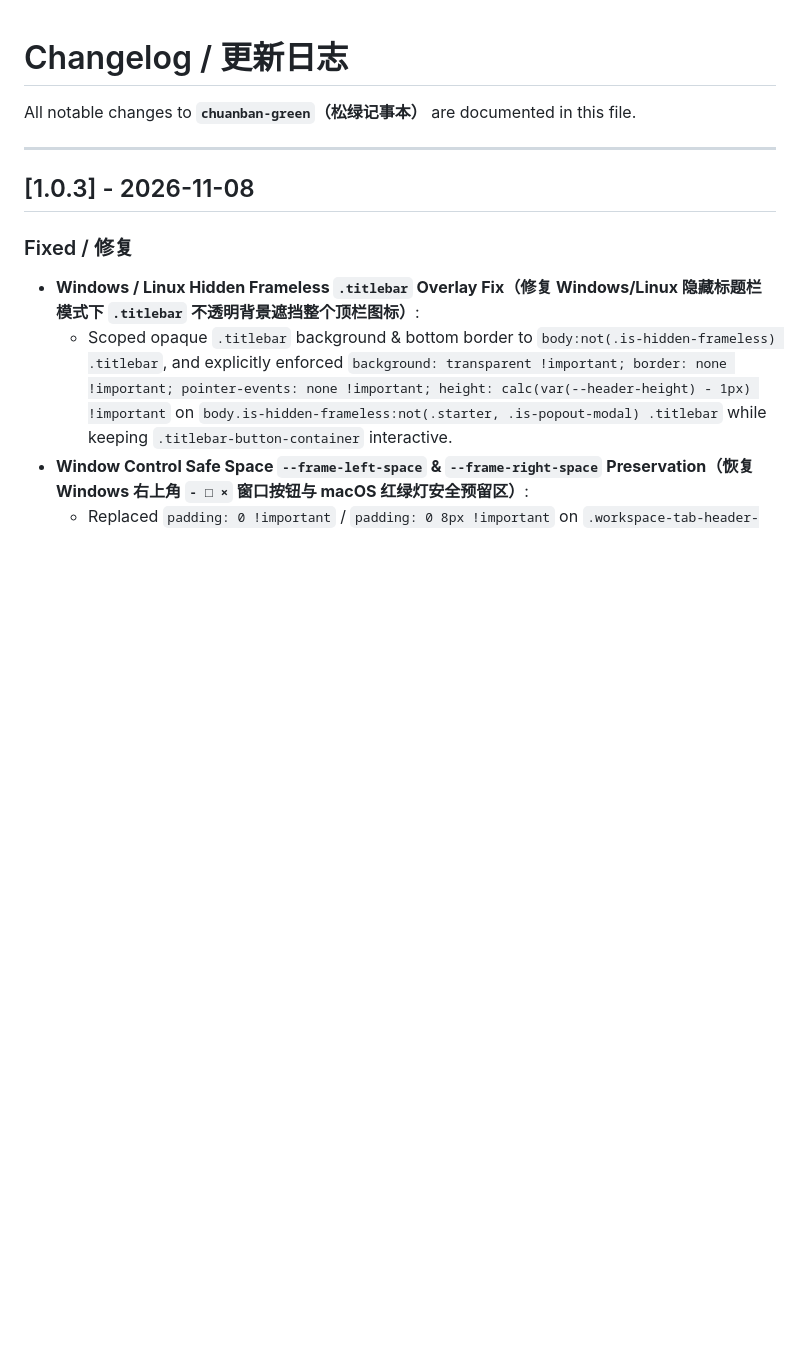
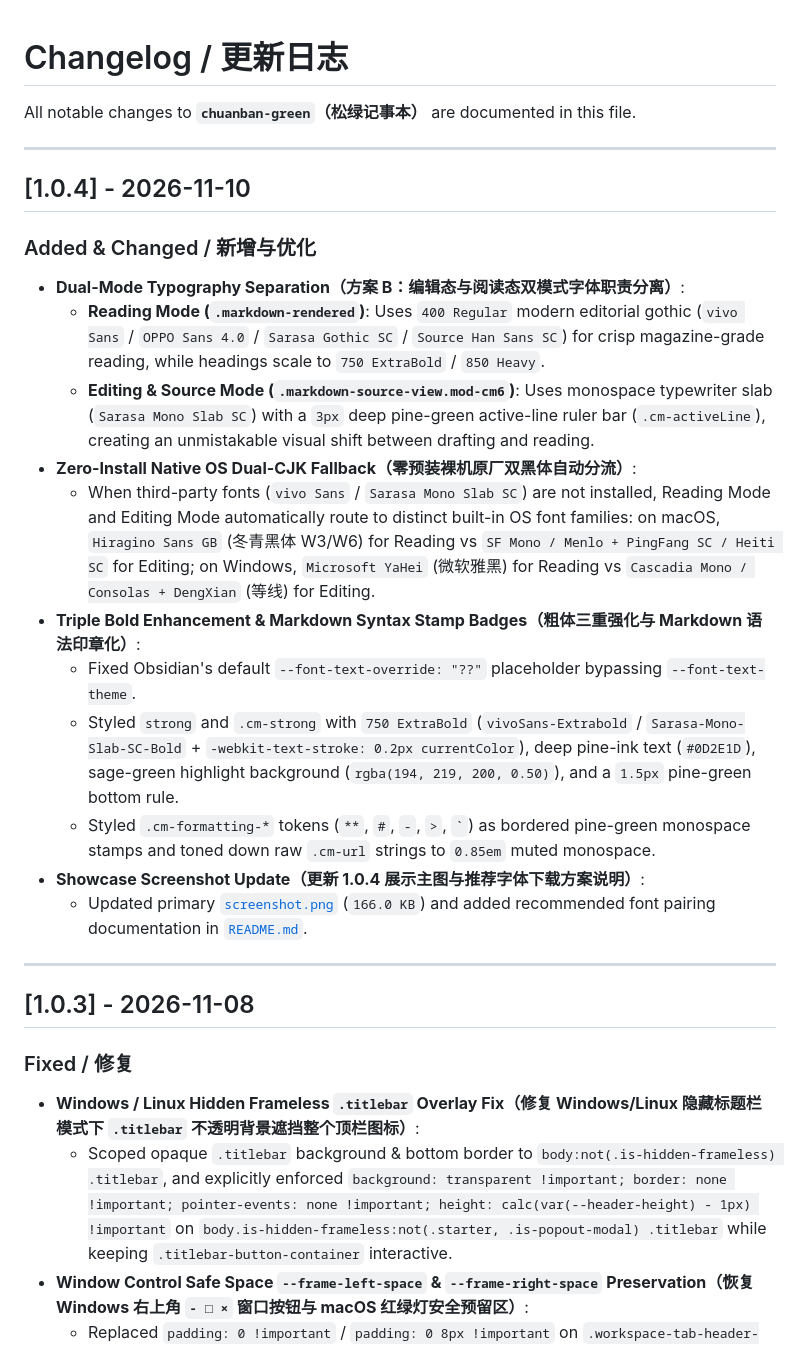
Before and after one commit to Anarcadia/chuanban-highcontrast-green, a Markdown page: CHANGELOG.md, the part around the change. Rendered like a GitHub page; blank space fills up the shorter version.

```diff
--- a/CHANGELOG.md
+++ b/CHANGELOG.md
@@ -1,6 +1,23 @@
 # Changelog / 更新日志
 
 All notable changes to **`chuanban-green`（松绿记事本）** are documented in this file.
+
+---
+
+## [1.0.4] - 2026-11-10
+
+### Added & Changed / 新增与优化
+- **Dual-Mode Typography Separation（方案 B：编辑态与阅读态双模式字体职责分离）**:
+  - **Reading Mode (`.markdown-rendered`)**: Uses `400 Regular` modern editorial gothic (`vivo Sans` / `OPPO Sans 4.0` / `Sarasa Gothic SC` / `Source Han Sans SC`) for crisp magazine-grade reading, while headings scale to `750 ExtraBold` / `850 Heavy`.
+  - **Editing & Source Mode (`.markdown-source-view.mod-cm6`)**: Uses monospace typewriter slab (`Sarasa Mono Slab SC`) with a `3px` deep pine-green active-line ruler bar (`.cm-activeLine`), creating an unmistakable visual shift between drafting and reading.
+- **Zero-Install Native OS Dual-CJK Fallback（零预装裸机原厂双黑体自动分流）**:
+  - When third-party fonts (`vivo Sans` / `Sarasa Mono Slab SC`) are not installed, Reading Mode and Editing Mode automatically route to distinct built-in OS font families: on macOS, `Hiragino Sans GB` (冬青黑体 W3/W6) for Reading vs `SF Mono / Menlo + PingFang SC / Heiti SC` for Editing; on Windows, `Microsoft YaHei` (微软雅黑) for Reading vs `Cascadia Mono / Consolas + DengXian` (等线) for Editing.
+- **Triple Bold Enhancement & Markdown Syntax Stamp Badges（粗体三重强化与 Markdown 语法印章化）**:
+  - Fixed Obsidian's default `--font-text-override: "??"` placeholder bypassing `--font-text-theme`.
+  - Styled `strong` and `.cm-strong` with `750 ExtraBold` (`vivoSans-Extrabold` / `Sarasa-Mono-Slab-SC-Bold` + `-webkit-text-stroke: 0.2px currentColor`), deep pine-ink text (`#0D2E1D`), sage-green highlight background (`rgba(194, 219, 200, 0.50)`), and a `1.5px` pine-green bottom rule.
+  - Styled `.cm-formatting-*` tokens (`**`, `#`, `-`, `>`, `` ` ``) as bordered pine-green monospace stamps and toned down raw `.cm-url` strings to `0.85em` muted monospace.
+- **Showcase Screenshot Update（更新 1.0.4 展示主图与推荐字体下载方案说明）**:
+  - Updated primary [`screenshot.png`](screenshot.png) (`166.0 KB`) and added recommended font pairing documentation in [`README.md`](README.md).
 
 ---
 
```
Also changed, not shown: README.md (+20 -2 lines), screenshot.png, 2 other files.
